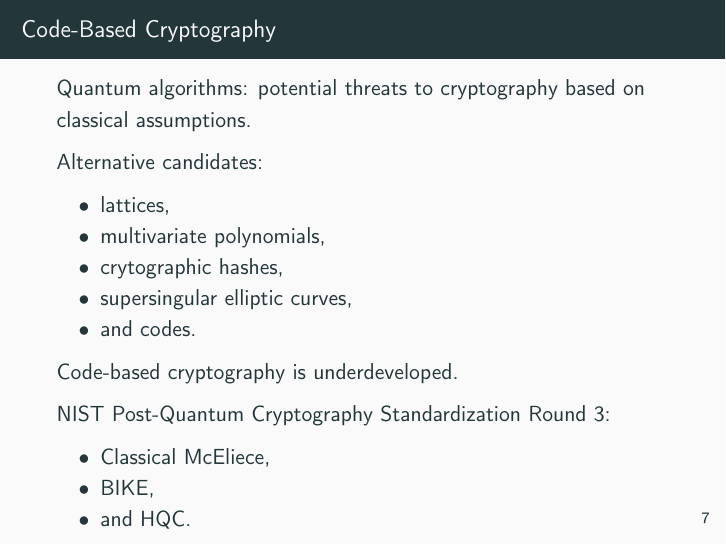
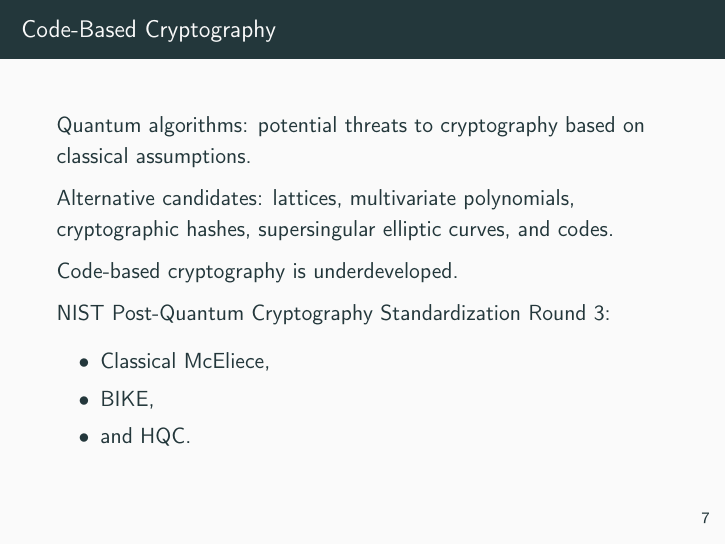
Before and after one commit to Crazy-Cryptographic-Buddies/presentation-PhD-thesis-defense, LaTeX slides (main.tex, which reads subsection-code.tex): page 28 of 166 before the commit and page 23 of 161 after it. Compiled offline with pdfLaTeX.

Commit message:
Update subsection-code.tex

```diff
--- a/subsection-code.tex
+++ b/subsection-code.tex
@@ -2,14 +2,7 @@
 \begin{frame}{Code-Based Cryptography}
 	Quantum algorithms: potential threats to cryptography based on classical assumptions.\pause
 
-	Alternative candidates: \pause
-	\begin{itemize}
-		\item lattices, \pause
-		\item multivariate polynomials, \pause
-		\item crytographic hashes, \pause
-		\item supersingular elliptic curves, \pause
-		\item and codes.\pause
-	\end{itemize}
+	Alternative candidates: lattices, multivariate polynomials, cryptographic hashes, supersingular elliptic curves, and codes. \pause
 
 	Code-based cryptography is underdeveloped.\pause
 
```
